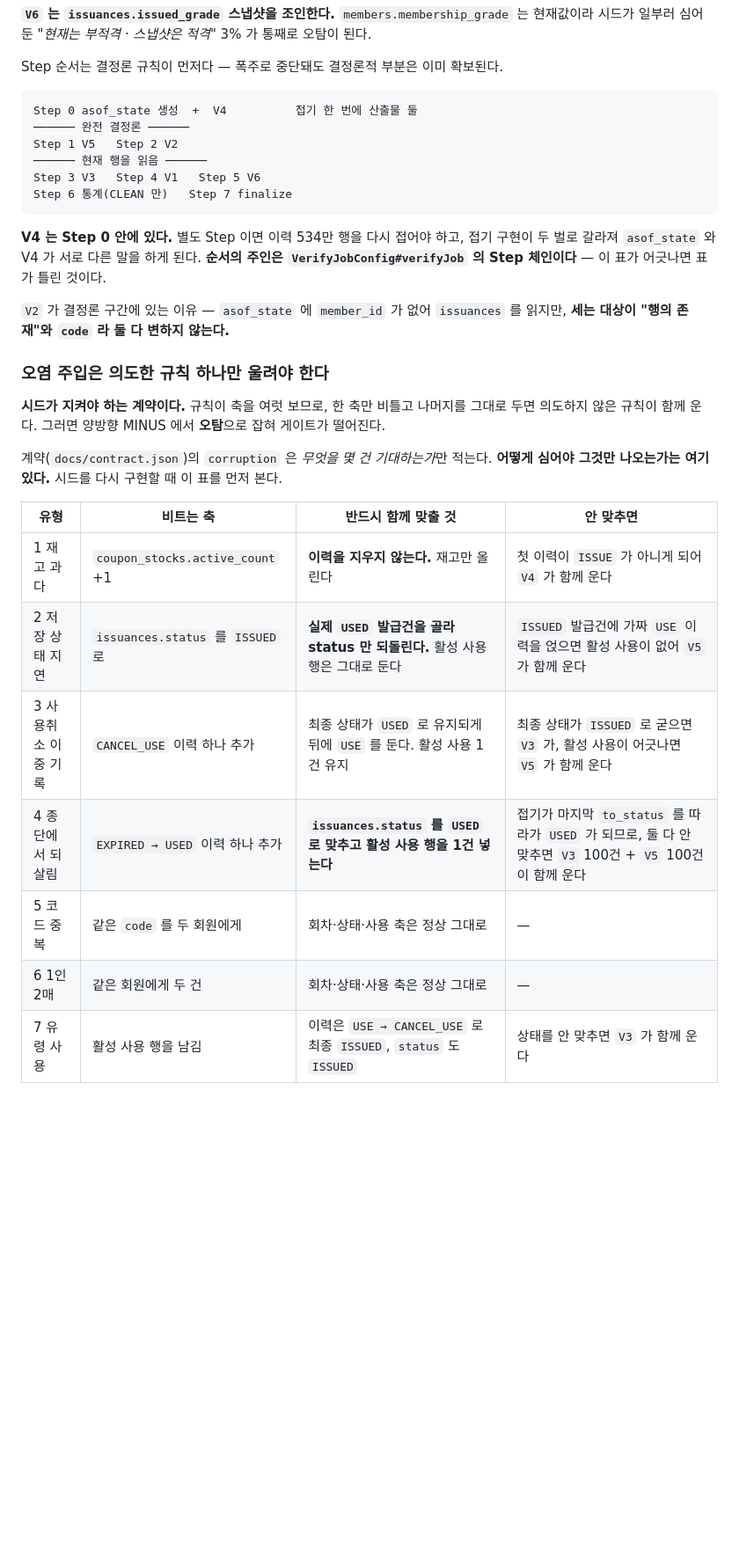
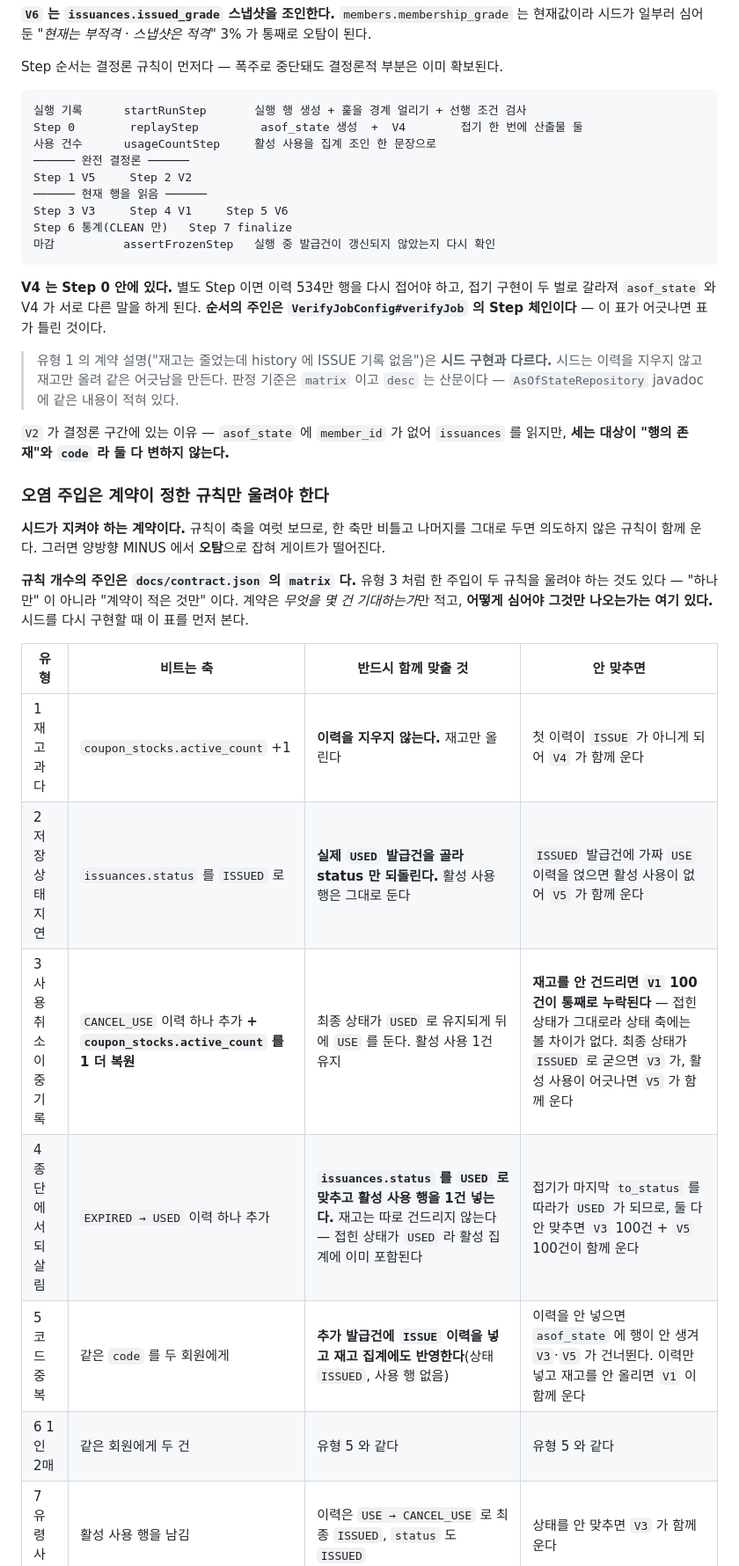
Before and after one commit to coupon-yaho/cy-be, a Markdown page: docs/11-batch-implementation.md, the part around one of its changes. Shown at 88% size. Rendered like a GitHub page; blank space fills up the shorter version.

````diff
--- a/docs/11-batch-implementation.md
+++ b/docs/11-batch-implementation.md
@@ -300,37 +302,46 @@ asof_state
 Step 순서는 결정론 규칙이 먼저다 — 폭주로 중단돼도 결정론적 부분은 이미 확보된다.
 
 ```
-Step 0 asof_state 생성  +  V4          접기 한 번에 산출물 둘
+실행 기록      startRunStep       실행 행 생성 + 훑을 경계 얼리기 + 선행 조건 검사
+Step 0        replayStep         asof_state 생성  +  V4        접기 한 번에 산출물 둘
+사용 건수      usageCountStep     활성 사용을 집계 조인 한 문장으로
 ────── 완전 결정론 ──────
-Step 1 V5   Step 2 V2
+Step 1 V5     Step 2 V2
 ────── 현재 행을 읽음 ──────
-Step 3 V3   Step 4 V1   Step 5 V6
+Step 3 V3     Step 4 V1     Step 5 V6
 Step 6 통계(CLEAN 만)   Step 7 finalize
+마감          assertFrozenStep   실행 중 발급건이 갱신되지 않았는지 다시 확인
 ```
 
 **V4 는 Step 0 안에 있다.** 별도 Step 이면 이력 534만 행을 다시 접어야 하고, 접기 구현이 두 벌로
 갈라져 `asof_state` 와 V4 가 서로 다른 말을 하게 된다. **순서의 주인은 `VerifyJobConfig#verifyJob`
 의 Step 체인이다** — 이 표가 어긋나면 표가 틀린 것이다.
 
+> 유형 1 의 계약 설명("재고는 줄었는데 history 에 ISSUE 기록 없음")은 **시드 구현과 다르다.**
+> 시드는 이력을 지우지 않고 재고만 올려 같은 어긋남을 만든다. 판정 기준은 `matrix` 이고
+> `desc` 는 산문이다 — `AsOfStateRepository` javadoc 에 같은 내용이 적혀 있다.
+
 `V2` 가 결정론 구간에 있는 이유 — `asof_state` 에 `member_id` 가 없어 `issuances` 를 읽지만,
 **세는 대상이 "행의 존재"와 `code` 라 둘 다 변하지 않는다.**
 
-### 오염 주입은 의도한 규칙 하나만 울려야 한다
+### 오염 주입은 계약이 정한 규칙만 울려야 한다
 
 **시드가 지켜야 하는 계약이다.** 규칙이 축을 여럿 보므로, 한 축만 비틀고 나머지를 그대로 두면
 의도하지 않은 규칙이 함께 운다. 그러면 양방향 MINUS 에서 **오탐**으로 잡혀 게이트가 떨어진다.
 
-계약(`docs/contract.json`)의 `corruption` 은 *무엇을 몇 건 기대하는가*만 적는다.
-**어떻게 심어야 그것만 나오는가는 여기 있다.** 시드를 다시 구현할 때 이 표를 먼저 본다.
+**규칙 개수의 주인은 `docs/contract.json` 의 `matrix` 다.** 유형 3 처럼 한 주입이 두 규칙을
+울려야 하는 것도 있다 — "하나만" 이 아니라 "계약이 적은 것만" 이다.
+계약은 *무엇을 몇 건 기대하는가*만 적고, **어떻게 심어야 그것만 나오는가는 여기 있다.**
+시드를 다시 구현할 때 이 표를 먼저 본다.
 
 | 유형 | 비트는 축 | 반드시 함께 맞출 것 | 안 맞추면 |
 |---|---|---|---|
 | 1 재고 과다 | `coupon_stocks.active_count` +1 | **이력을 지우지 않는다.** 재고만 올린다 | 첫 이력이 `ISSUE` 가 아니게 되어 `V4` 가 함께 운다 |
 | 2 저장 상태 지연 | `issuances.status` 를 `ISSUED` 로 | **실제 `USED` 발급건을 골라 status 만 되돌린다.** 활성 사용 행은 그대로 둔다 | `ISSUED` 발급건에 가짜 `USE` 이력을 얹으면 활성 사용이 없어 `V5` 가 함께 운다 |
-| 3 사용취소 이중 기록 | `CANCEL_USE` 이력 하나 추가 | 최종 상태가 `USED` 로 유지되게 뒤에 `USE` 를 둔다. 활성 사용 1건 유지 | 최종 상태가 `ISSUED` 로 굳으면 `V3` 가, 활성 사용이 어긋나면 `V5` 가 함께 운다 |
-| 4 종단에서 되살림 | `EXPIRED → USED` 이력 하나 추가 | **`issuances.status` 를 `USED` 로 맞추고 활성 사용 행을 1건 넣는다** | 접기가 마지막 `to_status` 를 따라가 `USED` 가 되므로, 둘 다 안 맞추면 `V3` 100건 + `V5` 100건이 함께 운다 |
-| 5 코드 중복 | 같은 `code` 를 두 회원에게 | 회차·상태·사용 축은 정상 그대로 | — |
-| 6 1인 2매 | 같은 회원에게 두 건 | 회차·상태·사용 축은 정상 그대로 | — |
+| 3 사용취소 이중 기록 | `CANCEL_USE` 이력 하나 추가 **+ `coupon_stocks.active_count` 를 1 더 복원** | 최종 상태가 `USED` 로 유지되게 뒤에 `USE` 를 둔다. 활성 사용 1건 유지 | **재고를 안 건드리면 `V1` 100건이 통째로 누락된다** — 접힌 상태가 그대로라 상태 축에는 볼 차이가 없다. 최종 상태가 `ISSUED` 로 굳으면 `V3` 가, 활성 사용이 어긋나면 `V5` 가 함께 운다 |
+| 4 종단에서 되살림 | `EXPIRED → USED` 이력 하나 추가 | **`issuances.status` 를 `USED` 로 맞추고 활성 사용 행을 1건 넣는다.** 재고는 따로 건드리지 않는다 — 접힌 상태가 `USED` 라 활성 집계에 이미 포함된다 | 접기가 마지막 `to_status` 를 따라가 `USED` 가 되므로, 둘 다 안 맞추면 `V3` 100건 + `V5` 100건이 함께 운다 |
+| 5 코드 중복 | 같은 `code` 를 두 회원에게 | **추가 발급건에 `ISSUE` 이력을 넣고 재고 집계에도 반영한다**(상태 `ISSUED`, 사용 행 없음) | 이력을 안 넣으면 `asof_state` 에 행이 안 생겨 `V3`·`V5` 가 건너뛴다. 이력만 넣고 재고를 안 올리면 `V1` 이 함께 운다 |
+| 6 1인 2매 | 같은 회원에게 두 건 | 유형 5 와 같다 | 유형 5 와 같다 |
 | 7 유령 사용 | 활성 사용 행을 남김 | 이력은 `USE → CANCEL_USE` 로 최종 `ISSUED`, `status` 도 `ISSUED` | 상태를 안 맞추면 `V3` 가 함께 운다 |
 
 유형 4 가 가장 위험하다. **불법 전이여도 접기는 그 행의 `to_status` 를 따라간다**(계약
````
Also changed, not shown: other parts of docs/11-batch-implementation.md (+17 -4 lines).
